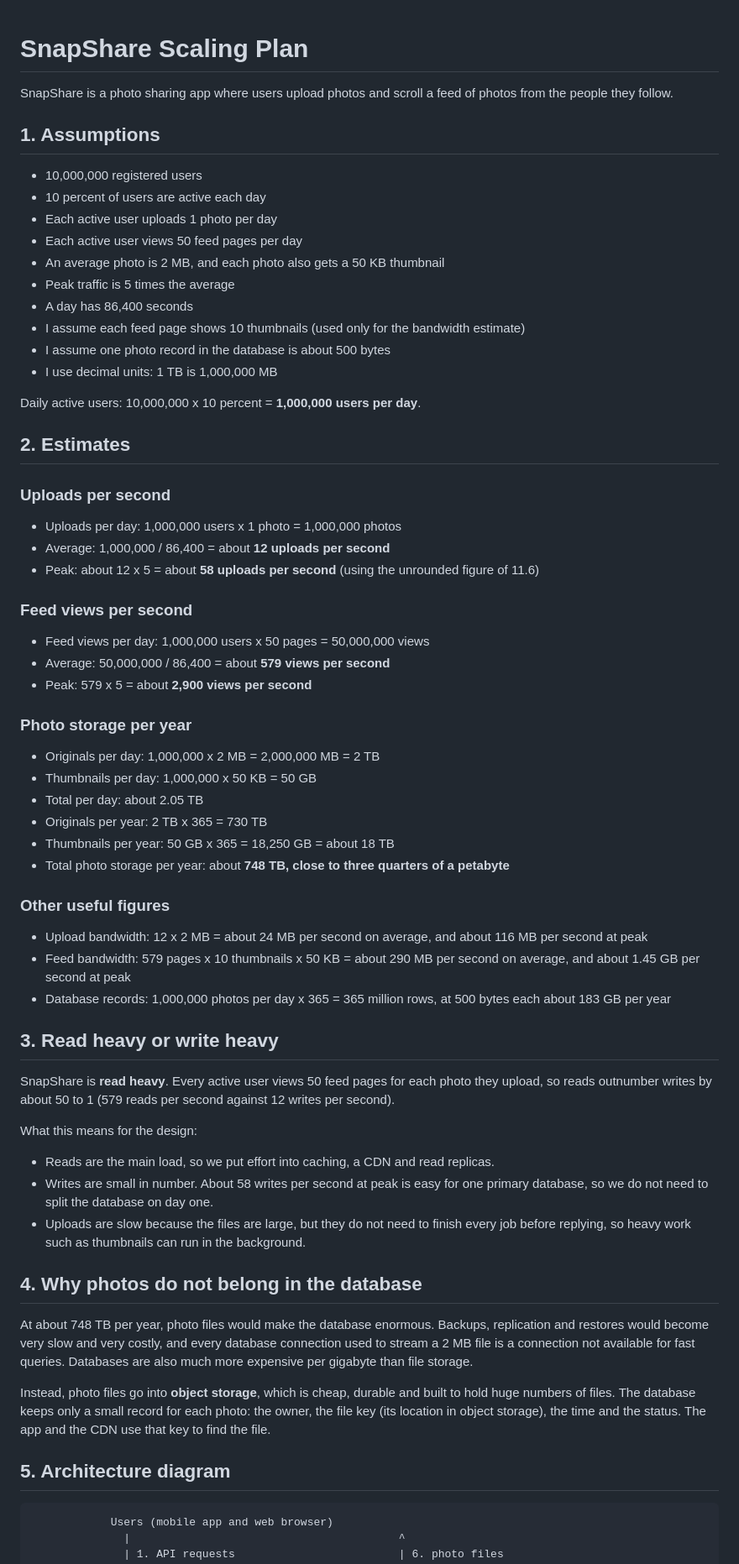
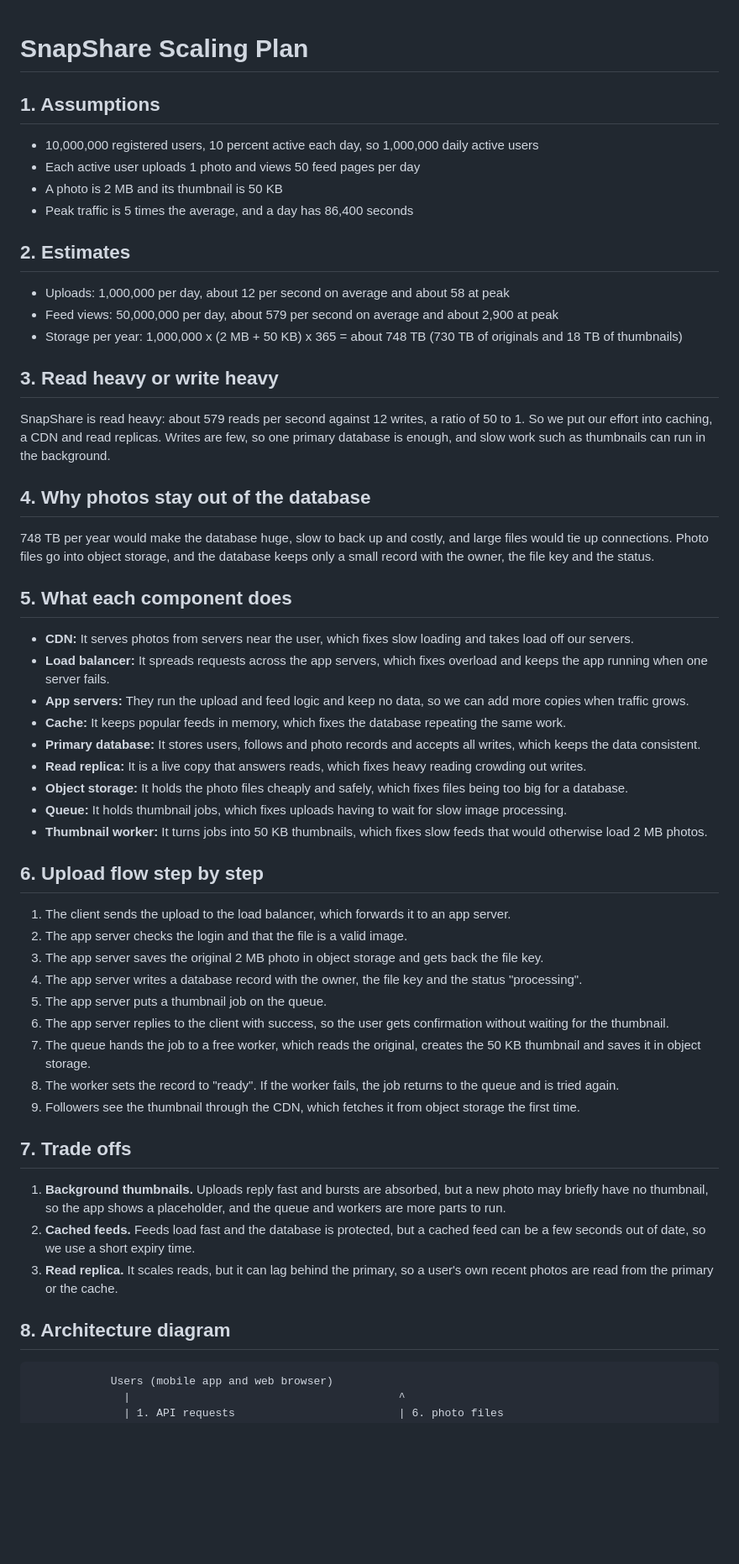
Before and after one commit to jaGaban747/web-foundations-days, a Markdown page: day7/photo-app-scaling.md, the part around one of its changes. Shown at 84% size. Rendered like a GitHub page; blank space fills up the shorter version.

Commit message:
Day 7 assignment

````diff
--- a/day7/photo-app-scaling.md
+++ b/day7/photo-app-scaling.md
@@ -1,68 +1,57 @@
 # SnapShare Scaling Plan
-
-SnapShare is a photo sharing app where users upload photos and scroll a feed of photos from the people they follow.
 
 ## 1. Assumptions
 
-* 10,000,000 registered users
-* 10 percent of users are active each day
-* Each active user uploads 1 photo per day
-* Each active user views 50 feed pages per day
-* An average photo is 2 MB, and each photo also gets a 50 KB thumbnail
-* Peak traffic is 5 times the average
-* A day has 86,400 seconds
-* I assume each feed page shows 10 thumbnails (used only for the bandwidth estimate)
-* I assume one photo record in the database is about 500 bytes
-* I use decimal units: 1 TB is 1,000,000 MB
-
-Daily active users: 10,000,000 x 10 percent = **1,000,000 users per day**.
+* 10,000,000 registered users, 10 percent active each day, so 1,000,000 daily active users
+* Each active user uploads 1 photo and views 50 feed pages per day
+* A photo is 2 MB and its thumbnail is 50 KB
+* Peak traffic is 5 times the average, and a day has 86,400 seconds
 
 ## 2. Estimates
 
-### Uploads per second
-
-* Uploads per day: 1,000,000 users x 1 photo = 1,000,000 photos
-* Average: 1,000,000 / 86,400 = about **12 uploads per second**
-* Peak: about 12 x 5 = about **58 uploads per second** (using the unrounded figure of 11.6)
-
-### Feed views per second
-
-* Feed views per day: 1,000,000 users x 50 pages = 50,000,000 views
-* Average: 50,000,000 / 86,400 = about **579 views per second**
-* Peak: 579 x 5 = about **2,900 views per second**
-
-### Photo storage per year
-
-* Originals per day: 1,000,000 x 2 MB = 2,000,000 MB = 2 TB
-* Thumbnails per day: 1,000,000 x 50 KB = 50 GB
-* Total per day: about 2.05 TB
-* Originals per year: 2 TB x 365 = 730 TB
-* Thumbnails per year: 50 GB x 365 = 18,250 GB = about 18 TB
-* Total photo storage per year: about **748 TB, close to three quarters of a petabyte**
-
-### Other useful figures
-
-* Upload bandwidth: 12 x 2 MB = about 24 MB per second on average, and about 116 MB per second at peak
-* Feed bandwidth: 579 pages x 10 thumbnails x 50 KB = about 290 MB per second on average, and about 1.45 GB per second at peak
-* Database records: 1,000,000 photos per day x 365 = 365 million rows, at 500 bytes each about 183 GB per year
+* Uploads: 1,000,000 per day, about 12 per second on average and about 58 at peak
+* Feed views: 50,000,000 per day, about 579 per second on average and about 2,900 at peak
+* Storage per year: 1,000,000 x (2 MB + 50 KB) x 365 = about 748 TB (730 TB of originals and 18 TB of thumbnails)
 
 ## 3. Read heavy or write heavy
 
-SnapShare is **read heavy**. Every active user views 50 feed pages for each photo they upload, so reads outnumber writes by about 50 to 1 (579 reads per second against 12 writes per second).
+SnapShare is read heavy: about 579 reads per second against 12 writes, a ratio of 50 to 1. So we put our effort into caching, a CDN and read replicas. Writes are few, so one primary database is enough, and slow work such as thumbnails can run in the background.
 
-What this means for the design:
+## 4. Why photos stay out of the database
 
-* Reads are the main load, so we put effort into caching, a CDN and read replicas.
-* Writes are small in number. About 58 writes per second at peak is easy for one primary database, so we do not need to split the database on day one.
-* Uploads are slow because the files are large, but they do not need to finish every job before replying, so heavy work such as thumbnails can run in the background.
+748 TB per year would make the database huge, slow to back up and costly, and large files would tie up connections. Photo files go into object storage, and the database keeps only a small record with the owner, the file key and the status.
 
-## 4. Why photos do not belong in the database
+## 5. What each component does
 
-At about 748 TB per year, photo files would make the database enormous. Backups, replication and restores would become very slow and very costly, and every database connection used to stream a 2 MB file is a connection not available for fast queries. Databases are also much more expensive per gigabyte than file storage.
+* **CDN:** It serves photos from servers near the user, which fixes slow loading and takes load off our servers.
+* **Load balancer:** It spreads requests across the app servers, which fixes overload and keeps the app running when one server fails.
+* **App servers:** They run the upload and feed logic and keep no data, so we can add more copies when traffic grows.
+* **Cache:** It keeps popular feeds in memory, which fixes the database repeating the same work.
+* **Primary database:** It stores users, follows and photo records and accepts all writes, which keeps the data consistent.
+* **Read replica:** It is a live copy that answers reads, which fixes heavy reading crowding out writes.
+* **Object storage:** It holds the photo files cheaply and safely, which fixes files being too big for a database.
+* **Queue:** It holds thumbnail jobs, which fixes uploads having to wait for slow image processing.
+* **Thumbnail worker:** It turns jobs into 50 KB thumbnails, which fixes slow feeds that would otherwise load 2 MB photos.
 
-Instead, photo files go into **object storage**, which is cheap, durable and built to hold huge numbers of files. The database keeps only a small record for each photo: the owner, the file key (its location in object storage), the time and the status. The app and the CDN use that key to find the file.
+## 6. Upload flow step by step
 
-## 5. Architecture diagram
+1. The client sends the upload to the load balancer, which forwards it to an app server.
+2. The app server checks the login and that the file is a valid image.
+3. The app server saves the original 2 MB photo in object storage and gets back the file key.
+4. The app server writes a database record with the owner, the file key and the status "processing".
+5. The app server puts a thumbnail job on the queue.
+6. The app server replies to the client with success, so the user gets confirmation without waiting for the thumbnail.
+7. The queue hands the job to a free worker, which reads the original, creates the 50 KB thumbnail and saves it in object storage.
+8. The worker sets the record to "ready". If the worker fails, the job returns to the queue and is tried again.
+9. Followers see the thumbnail through the CDN, which fetches it from object storage the first time.
+
+## 7. Trade offs
+
+1. **Background thumbnails.** Uploads reply fast and bursts are absorbed, but a new photo may briefly have no thumbnail, so the app shows a placeholder, and the queue and workers are more parts to run.
+2. **Cached feeds.** Feeds load fast and the database is protected, but a cached feed can be a few seconds out of date, so we use a short expiry time.
+3. **Read replica.** It scales reads, but it can lag behind the primary, so a user's own recent photos are read from the primary or the cache.
+
+## 8. Architecture diagram
 
 ```
             Users (mobile app and web browser)
````
Also changed, not shown: other parts of day7/photo-app-scaling.md (+1 -39 lines).
